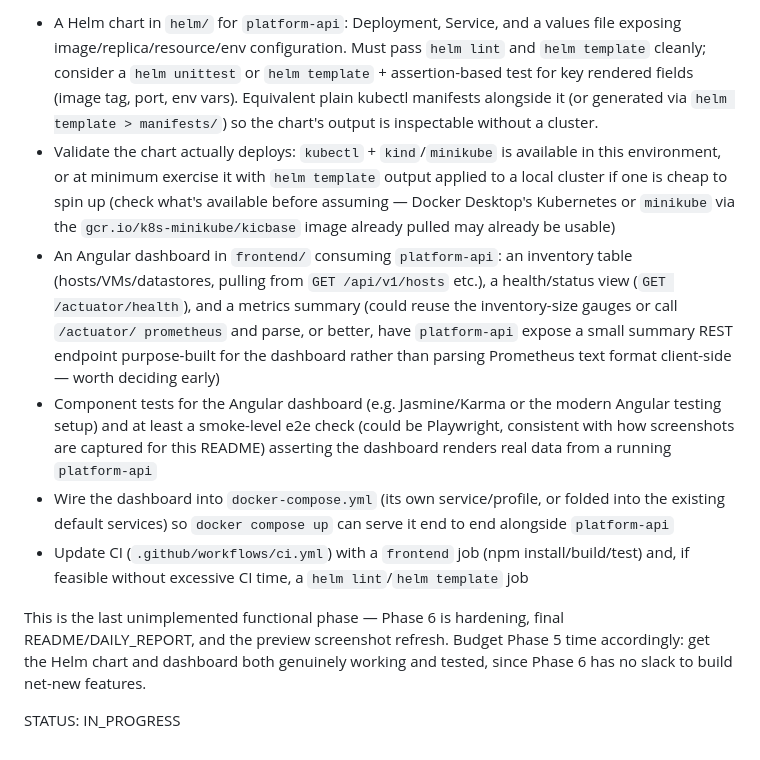
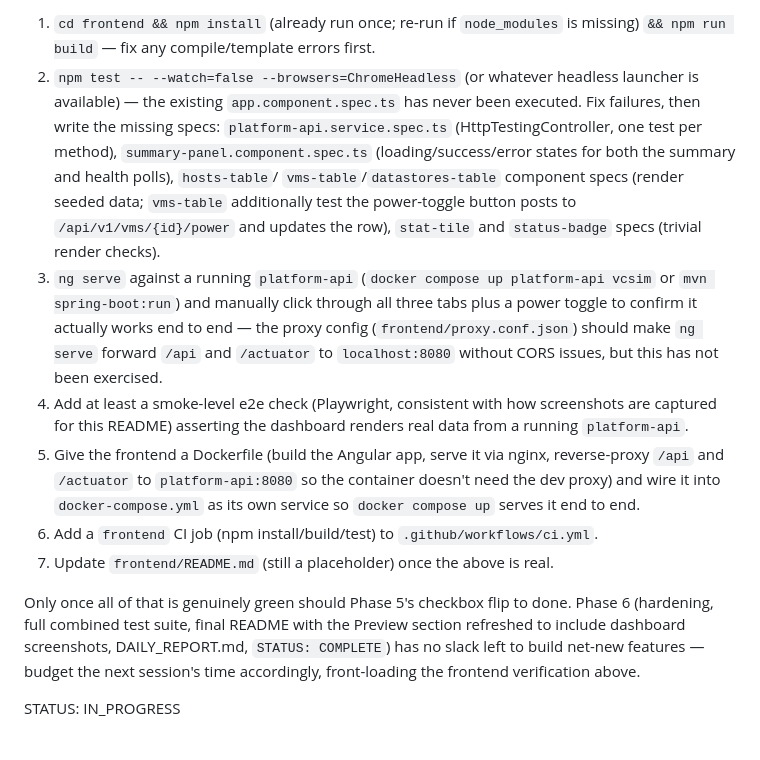
Before and after one commit to tenalisriharsha/hybrid-platform-lab, a Markdown page: PROGRESS.md, the part around one of its changes. GitHub-like rendering.

```diff
--- a/PROGRESS.md
+++ b/PROGRESS.md
@@ -193,39 +249,40 @@ Build on `helm/` and `frontend/` (currently README placeholders):
 
-- A Helm chart in `helm/` for `platform-api`: Deployment, Service, and a
-  values file exposing image/replica/resource/env configuration. Must pass
-  `helm lint` and `helm template` cleanly; consider a `helm unittest` or
-  `helm template` + assertion-based test for key rendered fields (image
-  tag, port, env vars). Equivalent plain kubectl manifests alongside it
-  (or generated via `helm template > manifests/`) so the chart's output is
-  inspectable without a cluster.
-- Validate the chart actually deploys: `kubectl` + `kind`/`minikube` is
-  available in this environment, or at minimum exercise it with `helm
-  template` output applied to a local cluster if one is cheap to spin up
-  (check what's available before assuming — Docker Desktop's Kubernetes or
-  `minikube` via the `gcr.io/k8s-minikube/kicbase` image already pulled
-  may already be usable)
-- An Angular dashboard in `frontend/` consuming `platform-api`: an
-  inventory table (hosts/VMs/datastores, pulling from `GET /api/v1/hosts`
-  etc.), a health/status view (`GET /actuator/health`), and a metrics
-  summary (could reuse the inventory-size gauges or call `/actuator/
-  prometheus` and parse, or better, have `platform-api` expose a small
-  summary REST endpoint purpose-built for the dashboard rather than
-  parsing Prometheus text format client-side — worth deciding early)
-- Component tests for the Angular dashboard (e.g. Jasmine/Karma or the
-  modern Angular testing setup) and at least a smoke-level e2e check
-  (could be Playwright, consistent with how screenshots are captured for
-  this README) asserting the dashboard renders real data from a running
-  `platform-api`
-- Wire the dashboard into `docker-compose.yml` (its own service/profile,
-  or folded into the existing default services) so `docker compose up`
-  can serve it end to end alongside `platform-api`
-- Update CI (`.github/workflows/ci.yml`) with a `frontend` job (npm
-  install/build/test) and, if feasible without excessive CI time, a
-  `helm lint`/`helm template` job
+1. `cd frontend && npm install` (already run once; re-run if `node_modules`
+   is missing) `&& npm run build` — fix any compile/template errors first.
+2. `npm test -- --watch=false --browsers=ChromeHeadless` (or whatever
+   headless launcher is available) — the existing `app.component.spec.ts`
+   has never been executed. Fix failures, then write the missing specs:
+   `platform-api.service.spec.ts` (HttpTestingController, one test per
+   method), `summary-panel.component.spec.ts` (loading/success/error
+   states for both the summary and health polls), `hosts-table`/
+   `vms-table`/`datastores-table` component specs (render seeded data;
+   `vms-table` additionally test the power-toggle button posts to
+   `/api/v1/vms/{id}/power` and updates the row), `stat-tile` and
+   `status-badge` specs (trivial render checks).
+3. `ng serve` against a running `platform-api` (`docker compose up
+   platform-api vcsim` or `mvn spring-boot:run`) and manually click through
+   all three tabs plus a power toggle to confirm it actually works end to
+   end — the proxy config (`frontend/proxy.conf.json`) should make `ng
+   serve` forward `/api` and `/actuator` to `localhost:8080` without CORS
+   issues, but this has not been exercised.
+4. Add at least a smoke-level e2e check (Playwright, consistent with how
+   screenshots are captured for this README) asserting the dashboard
+   renders real data from a running `platform-api`.
+5. Give the frontend a Dockerfile (build the Angular app, serve it via
+   nginx, reverse-proxy `/api` and `/actuator` to `platform-api:8080` so the
+   container doesn't need the dev proxy) and wire it into
+   `docker-compose.yml` as its own service so `docker compose up` serves it
+   end to end.
+6. Add a `frontend` CI job (npm install/build/test) to
+   `.github/workflows/ci.yml`.
+7. Update `frontend/README.md` (still a placeholder) once the above is
+   real.
 
-This is the last unimplemented functional phase — Phase 6 is hardening,
-final README/DAILY_REPORT, and the preview screenshot refresh. Budget
-Phase 5 time accordingly: get the Helm chart and dashboard both genuinely
-working and tested, since Phase 6 has no slack to build net-new features.
+Only once all of that is genuinely green should Phase 5's checkbox flip to
+done. Phase 6 (hardening, full combined test suite, final README with the
+Preview section refreshed to include dashboard screenshots, DAILY_REPORT.md,
+`STATUS: COMPLETE`) has no slack left to build net-new features — budget
+the next session's time accordingly, front-loading the frontend
+verification above.
 
 STATUS: IN_PROGRESS
```
Also changed, not shown: other parts of PROGRESS.md (+64 -8 lines).
